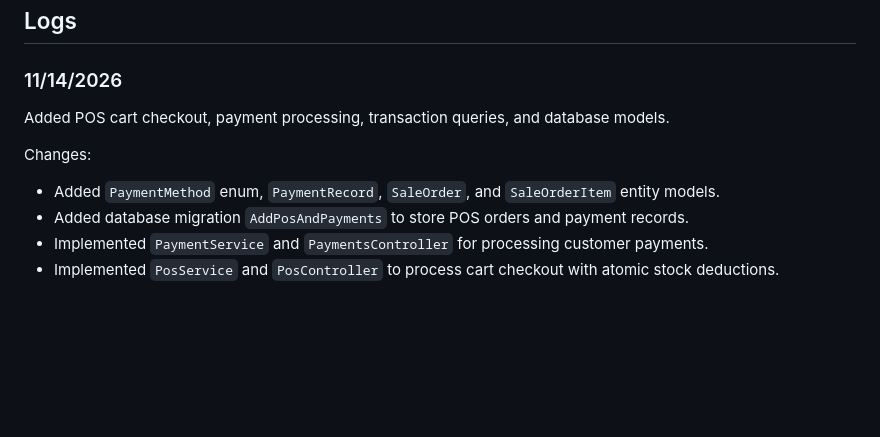
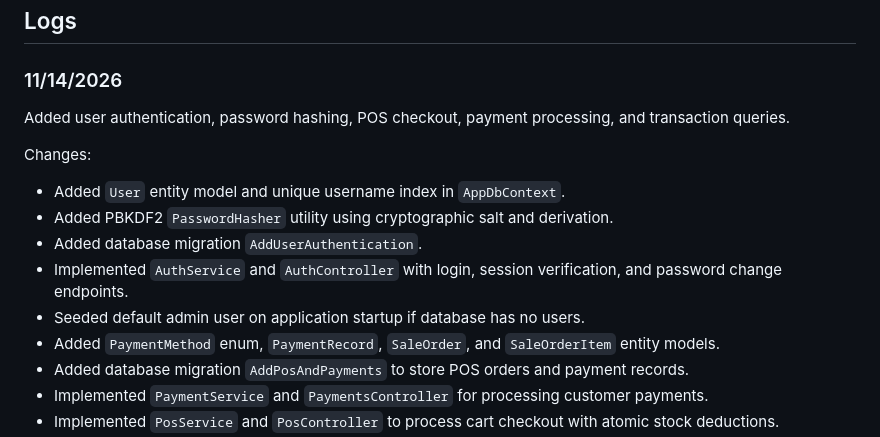
Before and after one commit to DefinitelyRus/EZBM, a Markdown page: Documentation/Changelog.md, the part around the change. Drawn GitHub-style; blank space fills up the shorter version.

Commit message:
Complete Phase 3 backend tasks and update documentation

```diff
--- a/Documentation/Changelog.md
+++ b/Documentation/Changelog.md
@@ -28,10 +28,15 @@ Changes:
 
 ### 11/14/2026
 
-Added POS cart checkout, payment processing, transaction queries, and database models.
+Added user authentication, password hashing, POS checkout, payment processing, and transaction queries.
 
 Changes:
 
+- Added `User` entity model and unique username index in `AppDbContext`.
+- Added PBKDF2 `PasswordHasher` utility using cryptographic salt and derivation.
+- Added database migration `AddUserAuthentication`.
+- Implemented `AuthService` and `AuthController` with login, session verification, and password change endpoints.
+- Seeded default admin user on application startup if database has no users.
 - Added `PaymentMethod` enum, `PaymentRecord`, `SaleOrder`, and `SaleOrderItem` entity models.
 - Added database migration `AddPosAndPayments` to store POS orders and payment records.
 - Implemented `PaymentService` and `PaymentsController` for processing customer payments.
```
Also changed, not shown: Documentation/tasks/tasks_003_phase-3-security-auth.md (deleted, +0 -110 lines), Documentation/tasks/z_003.md (added, +107 -0 lines).
